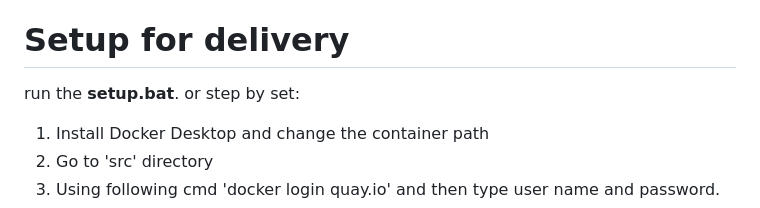
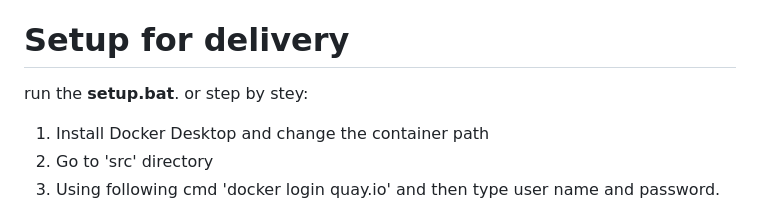
Before and after one commit to Jiacheng199/Digital_Health_NLP, a Markdown page: README.md, the part around the change. Drawn GitHub-style.

```diff
--- a/README.md
+++ b/README.md
@@ -33,7 +33,7 @@ python main.py
 
 # Setup for delivery
 run the **setup.bat**.
-or step by set:
+or step by stey:
 
 1. Install Docker Desktop and change the container path
 2. Go to 'src' directory
```
